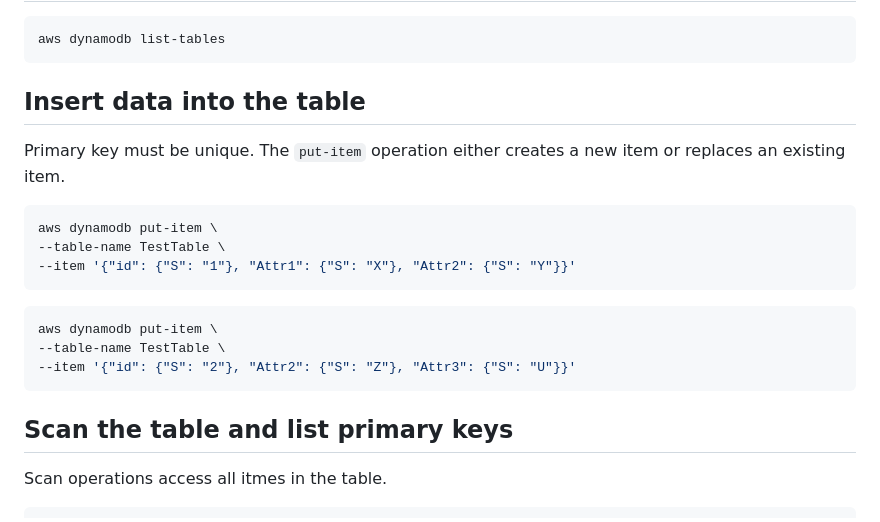
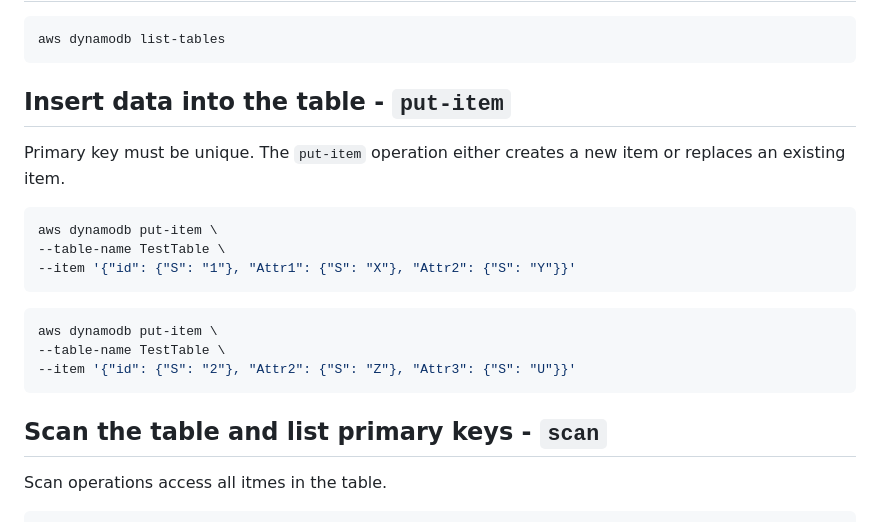
Before and after one commit to mtnemeth/unideb-cloud-infra, a Markdown page: cli/dynamodb.md, the part around the change. GitHub-like rendering.

Commit message:
dynamo cli example

````diff
--- a/cli/dynamodb.md
+++ b/cli/dynamodb.md
@@ -21,7 +21,7 @@ aws dynamodb create-table \
 aws dynamodb list-tables
 ```
 
-## Insert data into the table
+## Insert data into the table - `put-item`
 
 Primary key must be unique. The `put-item` operation either creates a new item or replaces an existing item.
 
@@ -37,7 +37,7 @@ aws dynamodb put-item \
 --item '{"id": {"S": "2"}, "Attr2": {"S": "Z"}, "Attr3": {"S": "U"}}'
 ```
 
-## Scan the table and list primary keys
+## Scan the table and list primary keys - `scan`
 
 Scan operations access all itmes in the table.
 
````
